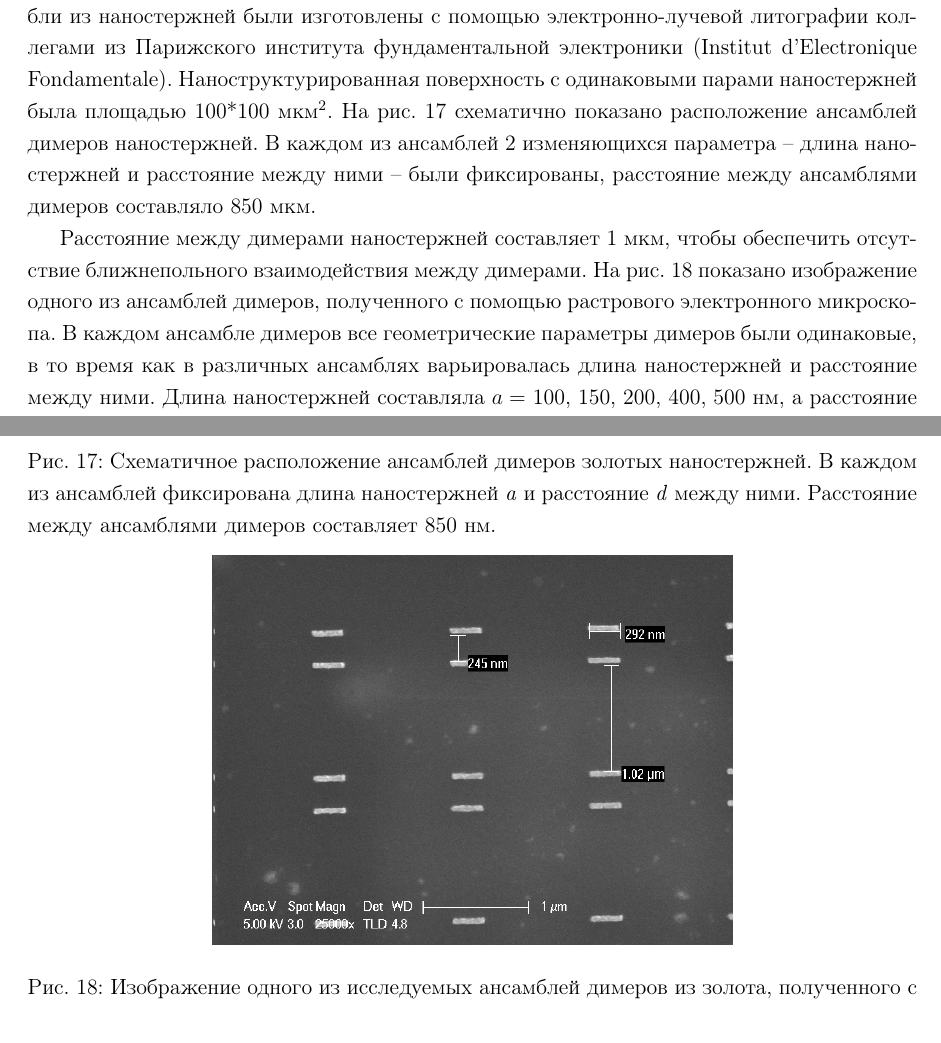
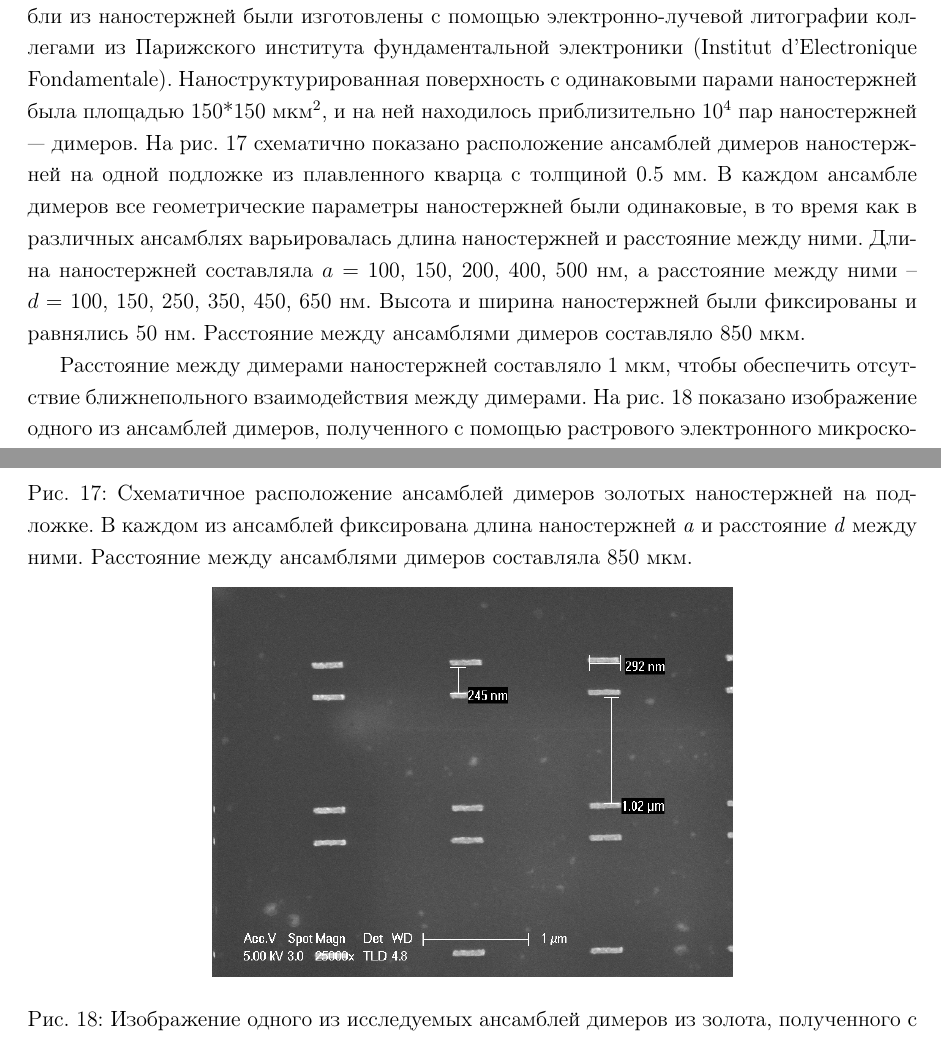
Before and after one commit to leanton/thesismsu, a LaTeX thesis (thesis.tex, which reads content/samples.tex): two parts of pages 21 and 22 of 29, joined at a grey line, cut so that both start at the same text. Compiled offline with pdfLaTeX.

Commit message:
Chapter about samples edited

```diff
--- a/content/samples.tex
+++ b/content/samples.tex
@@ -1,12 +1,11 @@
 \nonumchapter{Экспериментальные результаты}
 \section{Исследуемые образцы}
 
-В данной работе были исследованы образцы, представляющие собой пары параллельных наностержней из золота, расположенных на подложке из плавленного кварца. Ансамбли из наностержней были изготовлены с помощью  электронно-лучевой литографии коллегами из Парижского института фундаментальной электроники (Institut d'Electronique Fondamentale). Наноструктурированная поверхность с одинаковыми парами наностержней была площадью 100*100 мкм$ ^2 $.
-На рис.~\ref{img:sample} схематично показано расположение ансамблей димеров наностержней. В каждом из ансамблей 2 изменяющихся параметра -- длина наностержней и расстояние между ними -- были фиксированы, расстояние между ансамблями димеров составляло 850 мкм.
+В данной работе были исследованы образцы, представляющие собой пары параллельных наностержней из золота, расположенных на подложке из плавленного кварца. Ансамбли из наностержней были изготовлены с помощью  электронно-лучевой литографии коллегами из Парижского института фундаментальной электроники (Institut d'Electronique Fondamentale). Наноструктурированная поверхность с одинаковыми парами наностержней была площадью 150*150 мкм$ ^2 $, и на ней находилось приблизительно 10$ ^4 $ пар наностержней --- димеров.
+На рис.~\ref{img:sample} схематично показано расположение ансамблей димеров наностержней на одной подложке из плавленного кварца с толщиной 0.5 мм. В каждом ансамбле димеров все геометрические параметры наностержней были одинаковые, в то время как в различных ансамблях варьировалась длина наностержней и расстояние между ними. Длина наностержней составляла $ a = $ 100, 150, 200, 400, 500 нм, а расстояние между ними -- $ d = $ 100, 150, 250, 350, 450, 650 нм. Высота и ширина наностержней были фиксированы и равнялись 50 нм. Расстояние между ансамблями димеров составляло 850 мкм.
 \begin{figure}[!h]
 \center{\includegraphics[width=10cm]{img/samples.pdf}}
-\caption{Схематичное расположение ансамблей димеров золотых наностержней. В каждом из ансамблей фиксирована длина наностержней \textit{a} и расстояние \textit{d} между ними. Расстояние между ансамблями димеров составляет 850 нм.}
+\caption{Схематичное расположение ансамблей димеров золотых наностержней на подложке. В каждом из ансамблей фиксирована длина наностержней \textit{a} и расстояние \textit{d} между ними. Расстояние между ансамблями димеров составляла 850 мкм.}
 \label{img:sample}
 \end{figure}
 
-Расстояние между димерами наностержней составляет 1 мкм, чтобы обеспечить отсутствие ближнепольного взаимодействия между димерами. На рис.~\ref{img:SEMsample} показано изображение одного из ансамблей димеров, полученного с помощью растрового электронного микроскопа.
```
Also changed, not shown: thesis.pdf, content/samples.tex (6 more changed lines).
